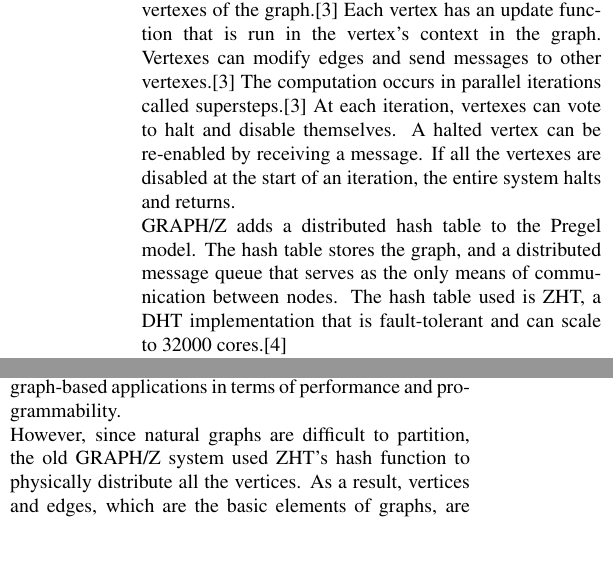
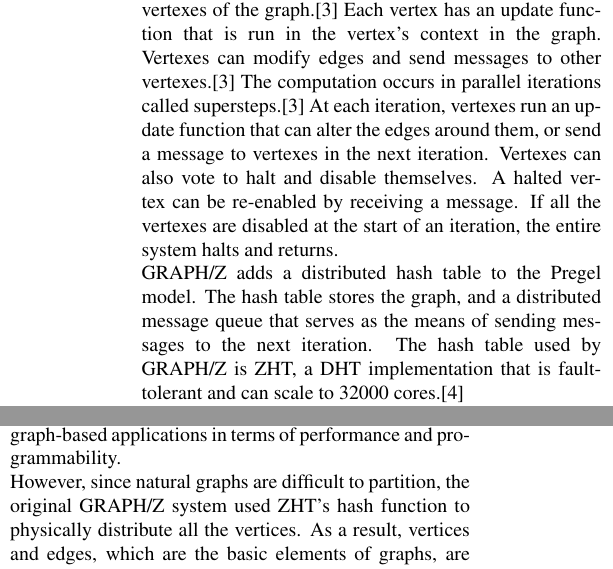
Before and after one commit to fmeef/SC16_proposed_docs, a LaTeX paper (proposal/proposal.tex): two parts of the columns of page 1 of 3, joined at a grey line, cut so that both start at the same text, the shorter picture padded with empty space. Compiled offline with pdfLaTeX.

Commit message:
cleanup in background (pass 3)

```diff
--- a/proposal/proposal.tex
+++ b/proposal/proposal.tex
@@ -32,12 +32,12 @@
 
 \begin{multicols}{2}
   \section{Background}
-  GRAPH/Z was based off of a graph processing paradigm called Pregel. Pregel uses a model centered around the vertexes of the graph.\cite{Gz:1}  Each vertex has an update function that is run in the vertex's context in the graph. Vertexes can modify edges and send messages to other vertexes.\cite{Gz:1} The computation occurs in parallel iterations called supersteps.\cite{Gz:1} At each iteration, vertexes can vote to halt and disable themselves. A halted vertex can be re-enabled by receiving a message. If all the vertexes are disabled at the start of an iteration, the entire system halts and returns.\\
-  GRAPH/Z adds a distributed hash table to the Pregel model. The hash table stores the graph, and a distributed message queue that serves as the only means of communication between nodes. The hash table used is ZHT, a DHT implementation that is fault-tolerant and can scale to 32000 cores.\cite{Gz:2}\\
+  GRAPH/Z was based off of a graph processing paradigm called Pregel. Pregel uses a model centered around the vertexes of the graph.\cite{Gz:1}  Each vertex has an update function that is run in the vertex's context in the graph. Vertexes can modify edges and send messages to other vertexes.\cite{Gz:1} The computation occurs in parallel iterations called supersteps.\cite{Gz:1} At each iteration, vertexes run an update function that can alter the edges around them, or send a message to vertexes in the next iteration. Vertexes can also vote to halt and disable themselves. A halted vertex can be re-enabled by receiving a message. If all the vertexes are disabled at the start of an iteration, the entire system halts and returns.\\
+  GRAPH/Z adds a distributed hash table to the Pregel model. The hash table stores the graph, and a distributed message queue that serves as the means of sending messages to the next iteration. The hash table used by GRAPH/Z is ZHT, a DHT implementation that is fault-tolerant and can scale to 32000 cores.\cite{Gz:2}\\
   Graph partition problems are very common to run on systems like GRAPH/Z. Partitioning on graphs falls under the category of NP-hard problems. Solutions to these problems are generally derived using heuristics and approximation algorithms. However, uniform graph partitioning or a balanced graph partition problem can be shown to be NP-complete to approximate within any finite factor. Even for special graph classes such as trees and grids, no reasonable approximation algorithms exist, unless P=NP.\\
   There have been a lot of work to handle big datasets of both commercial and scientific applications, including work flow systems, data streaming management systems and graph databases. These systems typically save the data in distributed file systems(such as Hadoop HDFS and FusionFS), SQL databases(such as Oracle and DB2), and NoSQL database(such as Cassandra and ZHT).\\
   Graph related query is tremendously slow on the traditional relational database, which makes it even more challenging to fully reveal and utilize the scientific and commercial value from the continuously increasing graph data sets. An ideal solution for this problem is to replace the traditional data infrastructure with a graph-centric model, including storage and computing, thus to better serve graph-based applications in terms of performance and programmability.\\
-  However, since natural graphs are difficult to partition, the old GRAPH/Z system used ZHT’s hash function to physically distribute all the vertices. As a result, vertices and edges, which are the basic elements of graphs, are spread around different nodes. Due to the random partitioning scheme, when each vertex needs to get access to its edge list, it will statistically communicate to another node and make the communication cost become tremendously higher. Therefore, using hash function to partition the graph data can be considered as a worst case, which is determined by the characteristic of graph structure and the hash function. The original use case of hashing partition is dispersing the data to avoid hot spot, but it doesn’t help in the case of graph processing system.
+  However, since natural graphs are difficult to partition, the original GRAPH/Z system used ZHT’s hash function to physically distribute all the vertices. As a result, vertices and edges, which are the basic elements of graphs, are spread around different nodes. Due to the random partitioning scheme, when each vertex needs to get access to its edge list, it will statistically communicate to another node and make the communication cost become tremendously higher. Therefore, using hash function to partition the graph data can be considered as a worst case, which is determined by the characteristic of graph structure and the hash function. The original use case of hashing partition is dispersing the data to avoid hot spot, but it doesn’t help in the case of graph processing system.
 
   \section{Problem}
   GRAPH/Z has experienced problems in terms of scaling competitively with commercial software like Graphlab because of the way that ZHT deals with data locality between nodes. ZHT's hashing function does not exploit data locality on one node.\cite{Gz:3} This can cause high network usage and slowdown.\\
```
Also changed, not shown: proposal/proposal.pdf, 1 other file.
